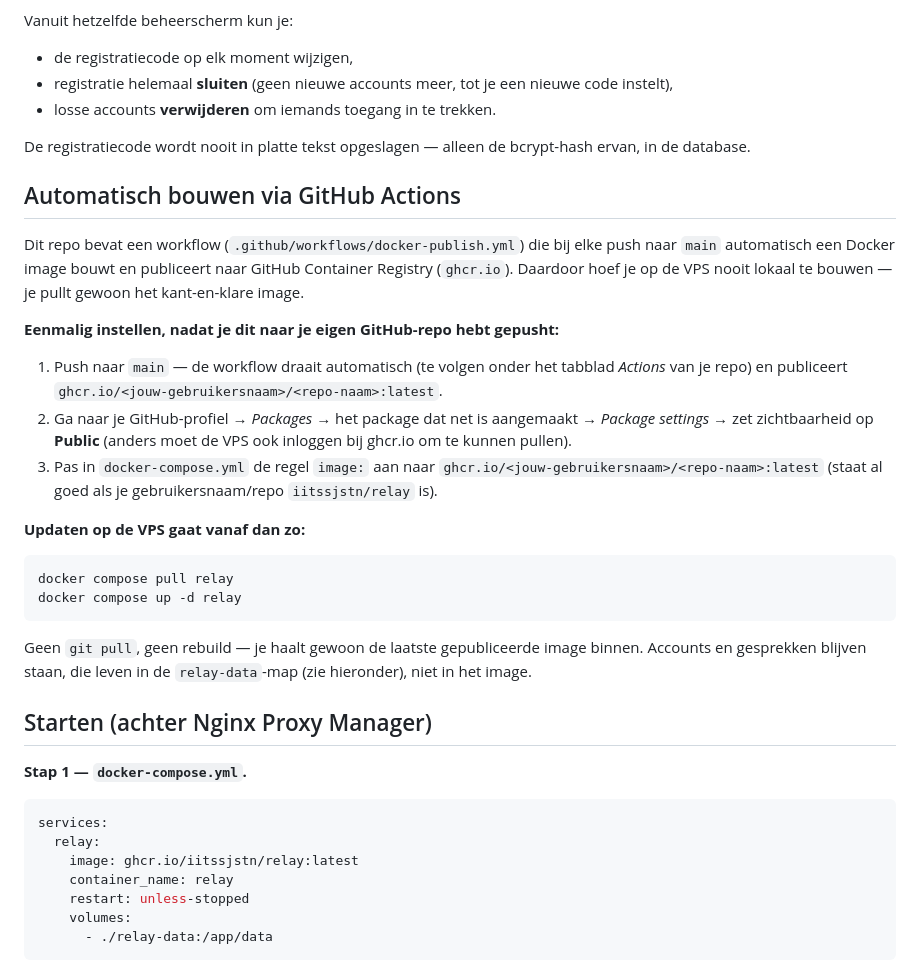
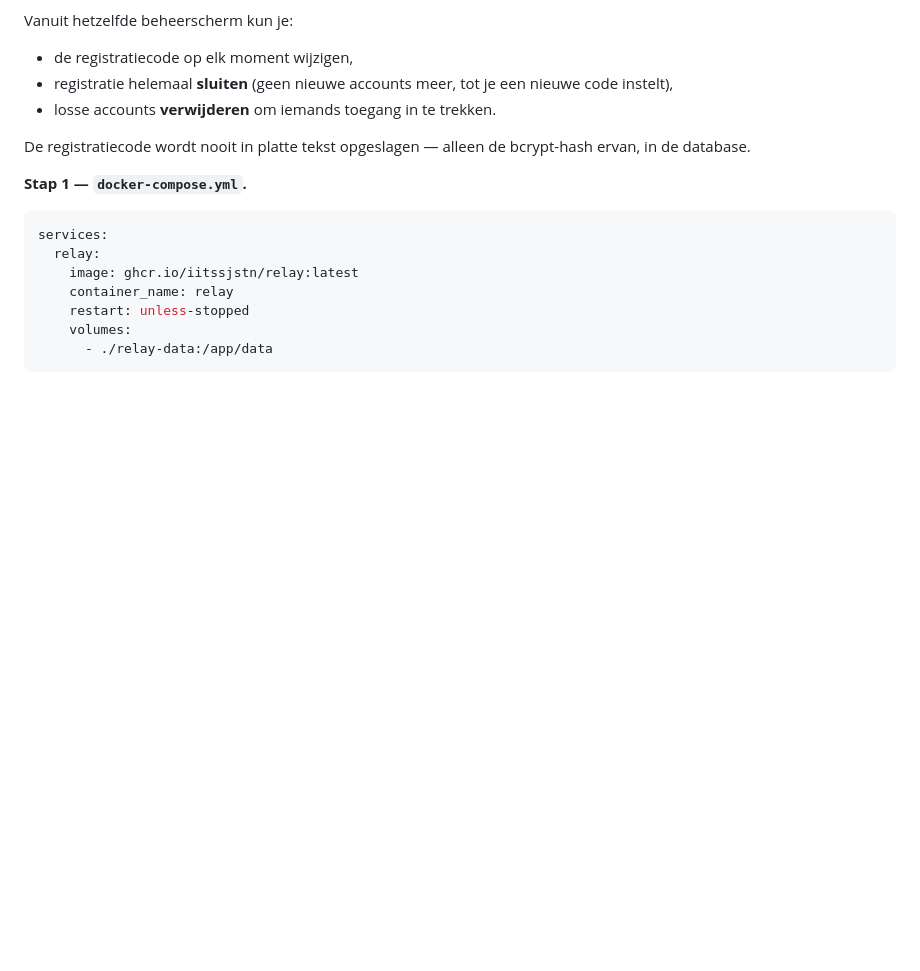
Before and after one commit to iitssjstn/relay, a Markdown page: README.md, the part around the change. Drawn GitHub-style; blank space fills up the shorter version.

Commit message:
Remove GitHub Actions build section from README
Removed GitHub Actions build instructions from README.

````diff
--- a/README.md
+++ b/README.md
@@ -38,39 +38,6 @@ Vanuit hetzelfde beheerscherm kun je:
 
 De registratiecode wordt nooit in platte tekst opgeslagen — alleen de
 bcrypt-hash ervan, in de database.
-
-## Automatisch bouwen via GitHub Actions
-
-Dit repo bevat een workflow (`.github/workflows/docker-publish.yml`)
-die bij elke push naar `main` automatisch een Docker image bouwt en
-publiceert naar GitHub Container Registry (`ghcr.io`). Daardoor hoef
-je op de VPS nooit lokaal te bouwen — je pullt gewoon het kant-en-klare
-image.
-
-**Eenmalig instellen, nadat je dit naar je eigen GitHub-repo hebt gepusht:**
-
-1. Push naar `main` — de workflow draait automatisch (te volgen onder
-   het tabblad *Actions* van je repo) en publiceert
-   `ghcr.io/<jouw-gebruikersnaam>/<repo-naam>:latest`.
-2. Ga naar je GitHub-profiel → *Packages* → het package dat net is
-   aangemaakt → *Package settings* → zet zichtbaarheid op **Public**
-   (anders moet de VPS ook inloggen bij ghcr.io om te kunnen pullen).
-3. Pas in `docker-compose.yml` de regel `image:` aan naar
-   `ghcr.io/<jouw-gebruikersnaam>/<repo-naam>:latest` (staat al goed
-   als je gebruikersnaam/repo `iitssjstn/relay` is).
-
-**Updaten op de VPS gaat vanaf dan zo:**
-
-```bash
-docker compose pull relay
-docker compose up -d relay
-```
-
-Geen `git pull`, geen rebuild — je haalt gewoon de laatste gepubliceerde
-image binnen. Accounts en gesprekken blijven staan, die leven in de
-`relay-data`-map (zie hieronder), niet in het image.
-
-## Starten (achter Nginx Proxy Manager)
 
 **Stap 1 — `docker-compose.yml`.**
 
````
